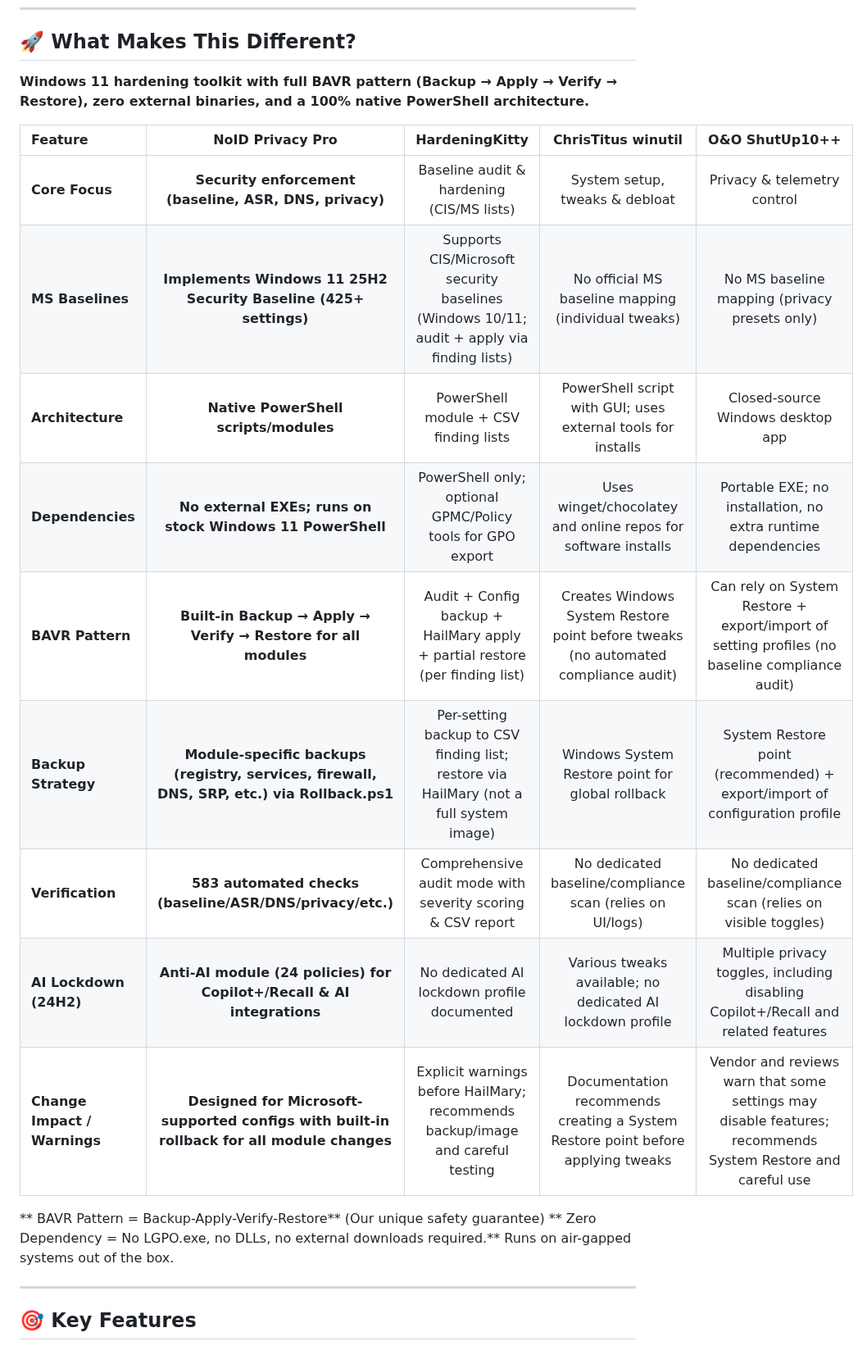
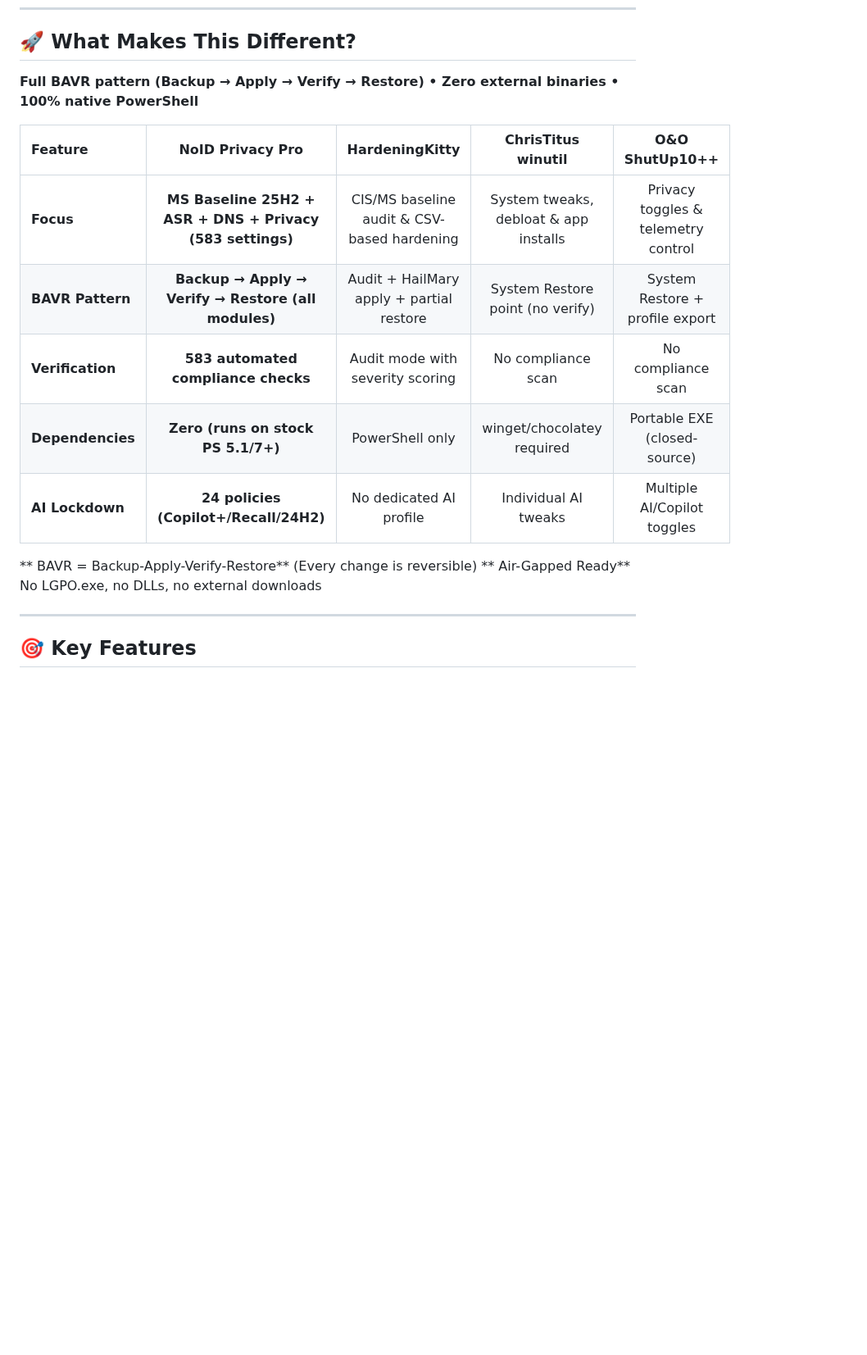
Before and after one commit to NexusOne23/noid-privacy, a Markdown page: README.md, the part around the change. Shown at 82% size. Rendered like a GitHub page; blank space fills up the shorter version.

Commit message:
README: Compact comparison table - 44% shorter, more readable
- Reduced from 9 rows to 5 core differentiators
- Shortened text while keeping all key info truthful
- Better readability and quick comparison
- Maintained accuracy for all tools (HardeningKitty, ChrisTitus, O&O ShutUp10++)
- Emphasized BAVR pattern and zero-dependency architecture

```diff
--- a/README.md
+++ b/README.md
@@ -103,22 +103,18 @@
 
 ## 🚀 What Makes This Different?
 
-**Windows 11 hardening toolkit with full BAVR pattern (Backup → Apply → Verify → Restore), zero external binaries, and a 100% native PowerShell architecture.**
+**Full BAVR pattern (Backup → Apply → Verify → Restore) • Zero external binaries • 100% native PowerShell**
 
 | Feature | **NoID Privacy Pro** | HardeningKitty | ChrisTitus winutil | O&O ShutUp10++ |
 |:---|:---:|:---:|:---:|:---:|
-| **Core Focus** | **Security enforcement (baseline, ASR, DNS, privacy)** | Baseline audit & hardening (CIS/MS lists) | System setup, tweaks & debloat | Privacy & telemetry control |
-| **MS Baselines** | **Implements Windows 11 25H2 Security Baseline (425+ settings)** | Supports CIS/Microsoft security baselines (Windows 10/11; audit + apply via finding lists) | No official MS baseline mapping (individual tweaks) | No MS baseline mapping (privacy presets only) |
-| **Architecture** | **Native PowerShell scripts/modules** | PowerShell module + CSV finding lists | PowerShell script with GUI; uses external tools for installs | Closed-source Windows desktop app |
-| **Dependencies** | **No external EXEs; runs on stock Windows 11 PowerShell** | PowerShell only; optional GPMC/Policy tools for GPO export | Uses winget/chocolatey and online repos for software installs | Portable EXE; no installation, no extra runtime dependencies |
-| **BAVR Pattern** | **Built-in Backup → Apply → Verify → Restore for all modules** | Audit + Config backup + HailMary apply + partial restore (per finding list) | Creates Windows System Restore point before tweaks (no automated compliance audit) | Can rely on System Restore + export/import of setting profiles (no baseline compliance audit) |
-| **Backup Strategy** | **Module-specific backups (registry, services, firewall, DNS, SRP, etc.) via Rollback.ps1** | Per-setting backup to CSV finding list; restore via HailMary (not a full system image) | Windows System Restore point for global rollback | System Restore point (recommended) + export/import of configuration profile |
-| **Verification** | **583 automated checks (baseline/ASR/DNS/privacy/etc.)** | Comprehensive audit mode with severity scoring & CSV report | No dedicated baseline/compliance scan (relies on UI/logs) | No dedicated baseline/compliance scan (relies on visible toggles) |
-| **AI Lockdown (24H2)** | **Anti-AI module (24 policies) for Copilot+/Recall & AI integrations** | No dedicated AI lockdown profile documented | Various tweaks available; no dedicated AI lockdown profile | Multiple privacy toggles, including disabling Copilot+/Recall and related features |
-| **Change Impact / Warnings** | **Designed for Microsoft-supported configs with built-in rollback for all module changes** | Explicit warnings before HailMary; recommends backup/image and careful testing | Documentation recommends creating a System Restore point before applying tweaks | Vendor and reviews warn that some settings may disable features; recommends System Restore and careful use |
+| **Focus** | **MS Baseline 25H2 + ASR + DNS + Privacy (583 settings)** | CIS/MS baseline audit & CSV-based hardening | System tweaks, debloat & app installs | Privacy toggles & telemetry control |
+| **BAVR Pattern** | **Backup → Apply → Verify → Restore (all modules)** | Audit + HailMary apply + partial restore | System Restore point (no verify) | System Restore + profile export |
+| **Verification** | **583 automated compliance checks** | Audit mode with severity scoring | No compliance scan | No compliance scan |
+| **Dependencies** | **Zero (runs on stock PS 5.1/7+)** | PowerShell only | winget/chocolatey required | Portable EXE (closed-source) |
+| **AI Lockdown** | **24 policies (Copilot+/Recall/24H2)** | No dedicated AI profile | Individual AI tweaks | Multiple AI/Copilot toggles |
 
-** BAVR Pattern = Backup-Apply-Verify-Restore** (Our unique safety guarantee)
-** Zero Dependency = No LGPO.exe, no DLLs, no external downloads required.** Runs on air-gapped systems out of the box.
+** BAVR = Backup-Apply-Verify-Restore** (Every change is reversible)
+** Air-Gapped Ready** No LGPO.exe, no DLLs, no external downloads
 
 ---
 
```
